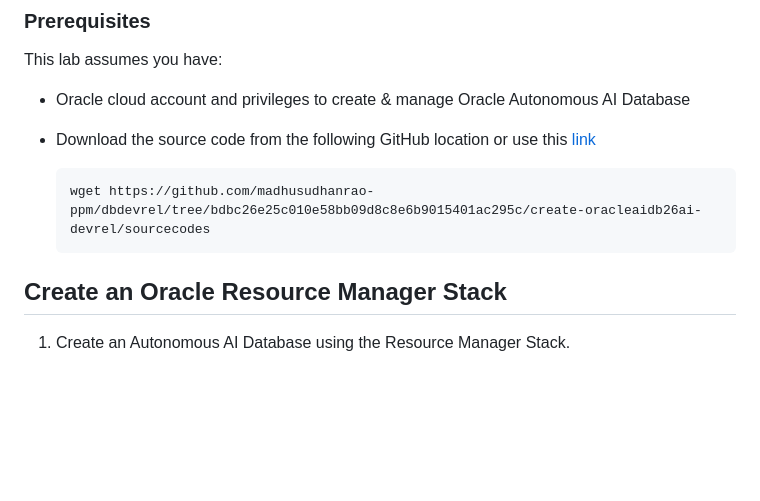
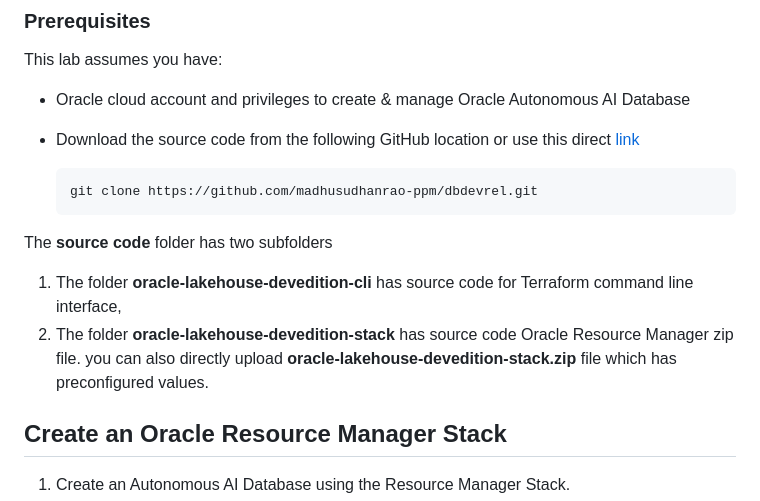
Before and after one commit to madhusudhanrao-ppm/dbdevrel, a Markdown page: create-oracleaidb26ai-devrel/createadb26ai-dev.md, the part around the change. Drawn GitHub-style; blank space fills up the shorter version.

````diff
--- a/create-oracleaidb26ai-devrel/createadb26ai-dev.md
+++ b/create-oracleaidb26ai-devrel/createadb26ai-dev.md
@@ -34,11 +34,16 @@ In this short sprint, you will:
 This lab assumes you have:
 
 * Oracle cloud account and privileges to create & manage Oracle Autonomous AI Database
-* Download the source code from the following GitHub location or use this [link](https://github.com/madhusudhanrao-ppm/dbdevrel/tree/main/create-oracleaidb26ai-devrel/sourcecodes)
+* Download the source code from the following GitHub location or use this direct [link](https://github.com/madhusudhanrao-ppm/dbdevrel/tree/main/create-oracleaidb26ai-devrel/sourcecodes)
 
     ```
-    wget https://github.com/madhusudhanrao-ppm/dbdevrel/tree/bdbc26e25c010e58bb09d8c8e6b9015401ac295c/create-oracleaidb26ai-devrel/sourcecodes
+    git clone https://github.com/madhusudhanrao-ppm/dbdevrel.git
     ```
+
+The **source code** folder has two subfolders
+
+1. The folder **oracle-lakehouse-devedition-cli** has source code for Terraform command line interface,
+2. The folder **oracle-lakehouse-devedition-stack** has source code Oracle Resource Manager zip file. you can also directly upload **oracle-lakehouse-devedition-stack.zip** file which has preconfigured values.
 
 ## Create an Oracle Resource Manager Stack
 
````
